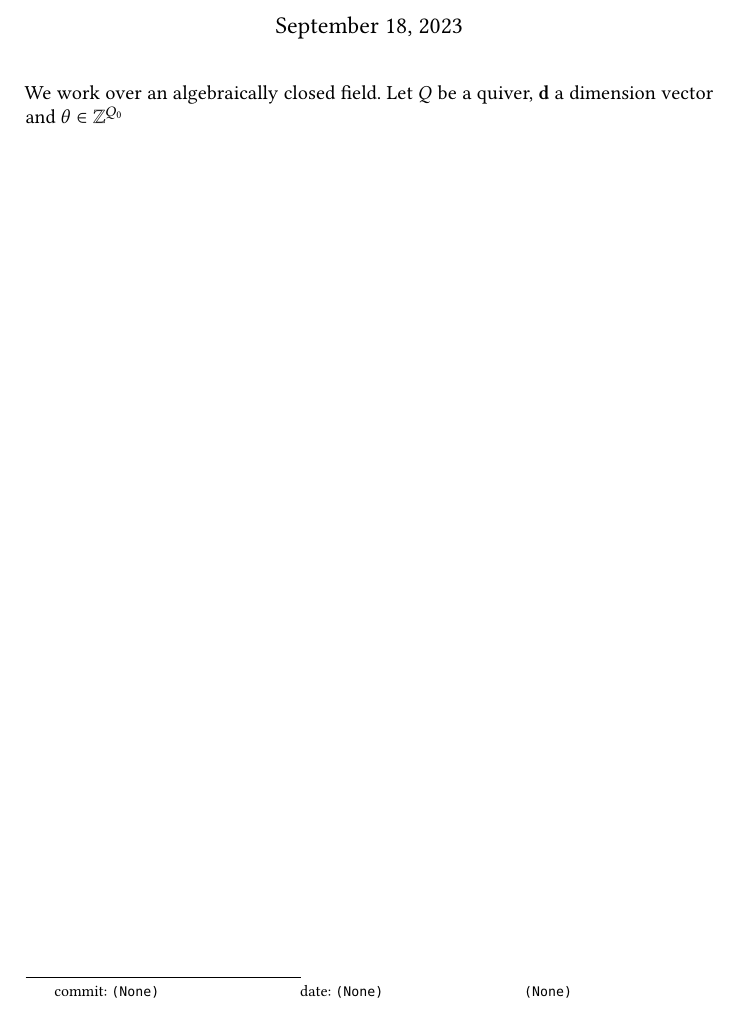
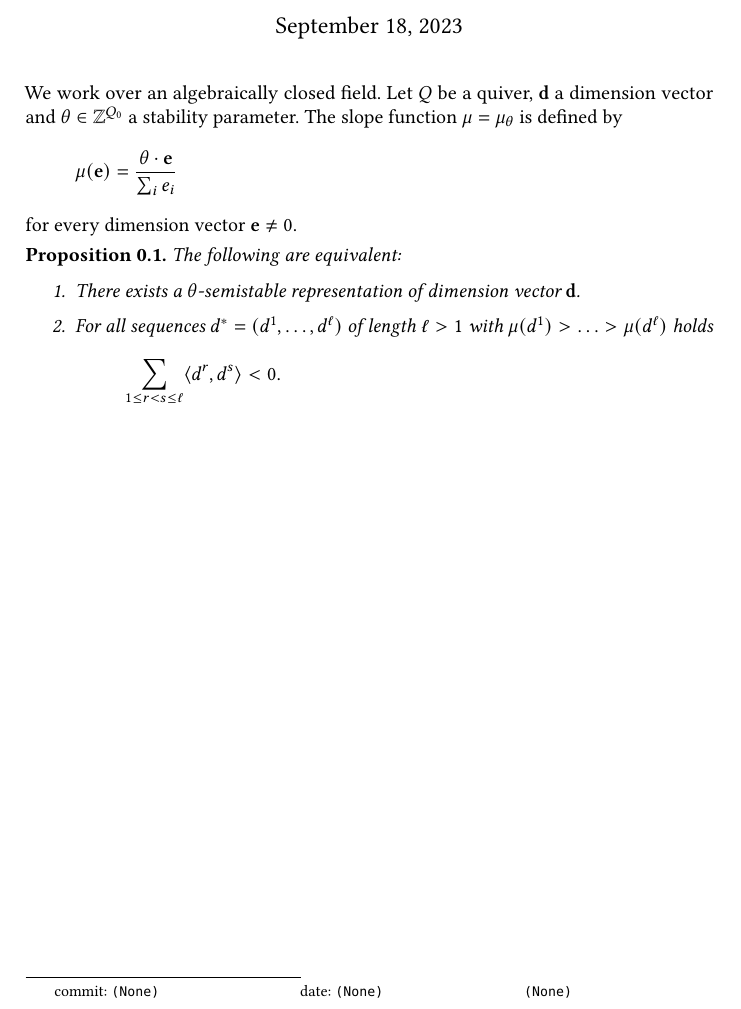
Before and after one commit to QuiverTools/QuiverTools, a LaTeX document (theory/semistability.tex): part of the page, cut so that both start at the same text. Compiled offline with pdfLaTeX.

Commit message:
Formulated equivalent characterization

```diff
--- a/theory/semistability.tex
+++ b/theory/semistability.tex
@@ -11,7 +11,22 @@
 \begin{document}
 \maketitle
 
-We work over an algebraically closed field. Let $Q$ be a quiver, $\mathbf{d}$ a dimension vector and $\theta \in \Z^{Q_0}$
+We work over an algebraically closed field. Let $Q$ be a quiver, $\mathbf{d}$ a dimension vector and $\theta \in \Z^{Q_0}$ a stability parameter. The slope function $\mu = \mu_\theta$ is defined by
+\[
+    \mu(\mathbf{e}) = \frac{\theta\cdot \mathbf{e}}{\sum_i e_i}
+\]
+for every dimension vector $\mathbf{e} \neq 0$.
+
+\begin{proposition}
+    The following are equivalent:
+    \begin{enumerate}
+        \item There exists a $\theta$-semistable representation of dimension vector $\mathbf{d}$.
+        \item For all sequences $d^* = (d^1,\ldots,d^\ell)$ of length $\ell > 1$ with $\mu(d^1) > \ldots > \mu(d^\ell)$ holds
+        \[
+            \sum_{1 \leq r < s \leq \ell} \langle d^r, d^s \rangle < 0.
+        \]
+    \end{enumerate}
+\end{proposition}
 
 \gitfootnote{commit: \texttt{\gitAbbrevHash}\hfil date: \texttt{\gitAuthorIsoDate}\hfil \texttt{\gitReferences}}
 
```
